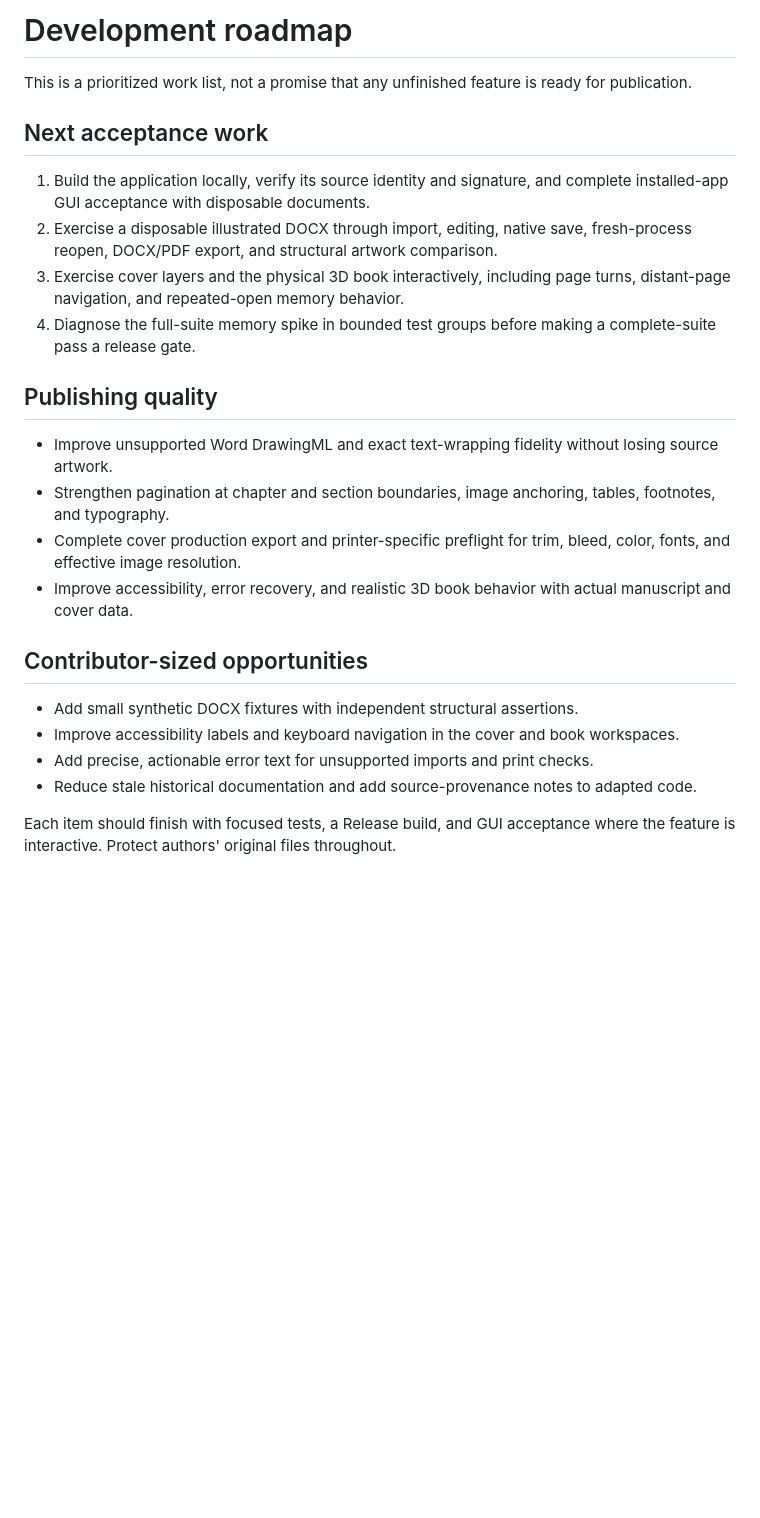
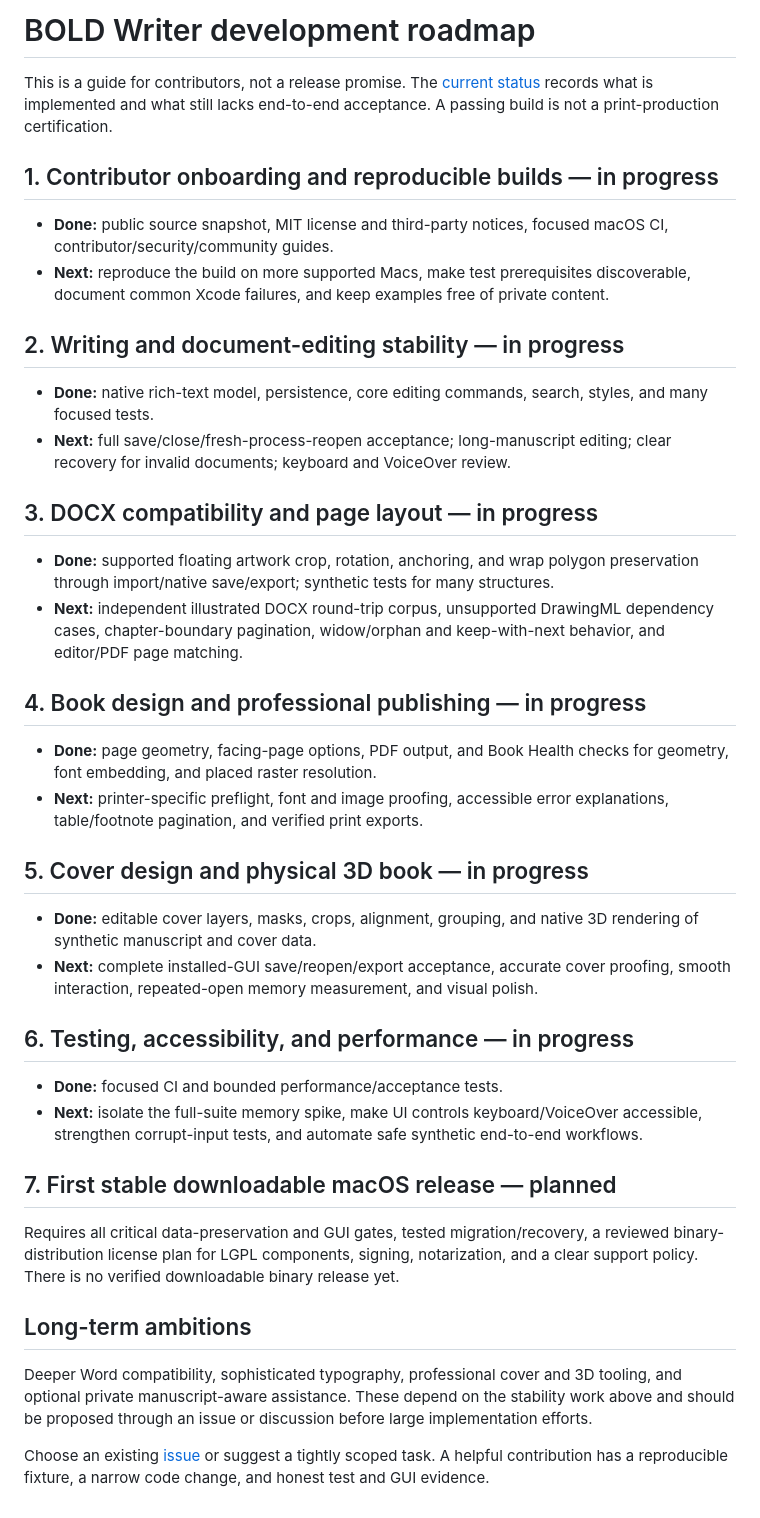
Before and after one commit to jorgenandrewjohnson-jpg/BOLDWriter, a Markdown page: Docs/Roadmap.md, the part around the change. Rendered like a GitHub page; blank space fills up the shorter version.

```diff
--- a/Docs/Roadmap.md
+++ b/Docs/Roadmap.md
@@ -1,26 +1,43 @@
-# Development roadmap
+# BOLD Writer development roadmap
 
-This is a prioritized work list, not a promise that any unfinished feature is ready for publication.
+This is a guide for contributors, not a release promise. The [current status](OpenSourceStatus.md) records what is implemented and what still lacks end-to-end acceptance. A passing build is not a print-production certification.
 
-## Next acceptance work
+## 1. Contributor onboarding and reproducible builds — in progress
 
-1. Build the application locally, verify its source identity and signature, and complete installed-app GUI acceptance with disposable documents.
-2. Exercise a disposable illustrated DOCX through import, editing, native save, fresh-process reopen, DOCX/PDF export, and structural artwork comparison.
-3. Exercise cover layers and the physical 3D book interactively, including page turns, distant-page navigation, and repeated-open memory behavior.
-4. Diagnose the full-suite memory spike in bounded test groups before making a complete-suite pass a release gate.
+- **Done:** public source snapshot, MIT license and third-party notices, focused macOS CI, contributor/security/community guides.
+- **Next:** reproduce the build on more supported Macs, make test prerequisites discoverable, document common Xcode failures, and keep examples free of private content.
 
-## Publishing quality
+## 2. Writing and document-editing stability — in progress
 
-- Improve unsupported Word DrawingML and exact text-wrapping fidelity without losing source artwork.
-- Strengthen pagination at chapter and section boundaries, image anchoring, tables, footnotes, and typography.
-- Complete cover production export and printer-specific preflight for trim, bleed, color, fonts, and effective image resolution.
-- Improve accessibility, error recovery, and realistic 3D book behavior with actual manuscript and cover data.
+- **Done:** native rich-text model, persistence, core editing commands, search, styles, and many focused tests.
+- **Next:** full save/close/fresh-process-reopen acceptance; long-manuscript editing; clear recovery for invalid documents; keyboard and VoiceOver review.
 
-## Contributor-sized opportunities
+## 3. DOCX compatibility and page layout — in progress
 
-- Add small synthetic DOCX fixtures with independent structural assertions.
-- Improve accessibility labels and keyboard navigation in the cover and book workspaces.
-- Add precise, actionable error text for unsupported imports and print checks.
-- Reduce stale historical documentation and add source-provenance notes to adapted code.
+- **Done:** supported floating artwork crop, rotation, anchoring, and wrap polygon preservation through import/native save/export; synthetic tests for many structures.
+- **Next:** independent illustrated DOCX round-trip corpus, unsupported DrawingML dependency cases, chapter-boundary pagination, widow/orphan and keep-with-next behavior, and editor/PDF page matching.
 
-Each item should finish with focused tests, a Release build, and GUI acceptance where the feature is interactive. Protect authors' original files throughout.
+## 4. Book design and professional publishing — in progress
+
+- **Done:** page geometry, facing-page options, PDF output, and Book Health checks for geometry, font embedding, and placed raster resolution.
+- **Next:** printer-specific preflight, font and image proofing, accessible error explanations, table/footnote pagination, and verified print exports.
+
+## 5. Cover design and physical 3D book — in progress
+
+- **Done:** editable cover layers, masks, crops, alignment, grouping, and native 3D rendering of synthetic manuscript and cover data.
+- **Next:** complete installed-GUI save/reopen/export acceptance, accurate cover proofing, smooth interaction, repeated-open memory measurement, and visual polish.
+
+## 6. Testing, accessibility, and performance — in progress
+
+- **Done:** focused CI and bounded performance/acceptance tests.
+- **Next:** isolate the full-suite memory spike, make UI controls keyboard/VoiceOver accessible, strengthen corrupt-input tests, and automate safe synthetic end-to-end workflows.
+
+## 7. First stable downloadable macOS release — planned
+
+Requires all critical data-preservation and GUI gates, tested migration/recovery, a reviewed binary-distribution license plan for LGPL components, signing, notarization, and a clear support policy. There is no verified downloadable binary release yet.
+
+## Long-term ambitions
+
+Deeper Word compatibility, sophisticated typography, professional cover and 3D tooling, and optional private manuscript-aware assistance. These depend on the stability work above and should be proposed through an issue or discussion before large implementation efforts.
+
+Choose an existing [issue](https://github.com/jorgenandrewjohnson-jpg/BOLDWriter/issues) or suggest a tightly scoped task. A helpful contribution has a reproducible fixture, a narrow code change, and honest test and GUI evidence.
```
Also changed, not shown: CONTRIBUTING.md (+12 -0 lines), README.md (+46 -36 lines), site/assets/README.md (added, +6 -0 lines), site/assets/social-preview.png (added), 8 other files.
